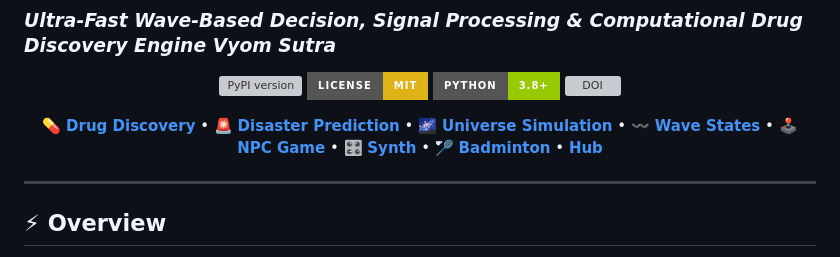
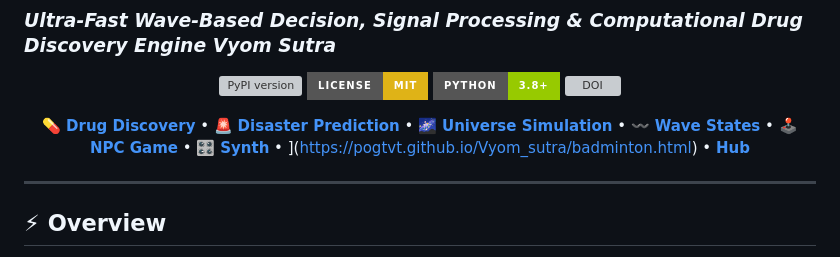
Before and after one commit to pogtvt/Vyom_sutra, a Markdown page: README.md, the part around the change. Drawn GitHub-style; badges without logos; grey boxes are pictures that could not be loaded.

```diff
--- a/README.md
+++ b/README.md
@@ -9,7 +9,7 @@ content = """# 🚀 Vyom Sutra
 [![Python 3.8+](https://img.shields.io/badge/python-3.8+-green.svg?style=for-the-badge)](https://www.python.org/)
 [![DOI](https://img.shields.io/badge/DOI-10.5281%2Fzenodo.22247703-blueviolet.svg?style=for-the-badge)](https://doi.org/10.5281/zenodo.22247703)
 
-[💊 **Drug Discovery**](https://pogtvt.github.io/Vyom_sutra/drug_discovery.html) • [🚨 **Disaster Prediction**](https://pogtvt.github.io/Vyom_sutra/Disaster_prediction/Disaster_prediction.html) • [🌌 **Universe Simulation**](https://github.com/pogtvt/Vyom_sutra/blob/main/universe_simulation.html) • [〰️ **Wave States**](https://pogtvt.github.io/Vyom_sutra/wave_states.html) • [🕹️ **NPC Game**](https://pogtvt.github.io/Vyom_sutra/fast_decision_npc_game.html) • [🎛️ **Synth**](https://pogtvt.github.io/Vyom_sutra/synth.html) • [🏸 **Badminton**](https://pogtvt.github.io/Vyom_sutra/badminton.html) • [ **Hub**](https://pogtvt.github.io/Vyom_sutra/index.html)
+[💊 **Drug Discovery**](https://pogtvt.github.io/Vyom_sutra/drug_discovery.html) • [🚨 **Disaster Prediction**](https://pogtvt.github.io/Vyom_sutra/Disaster_prediction/Disaster_prediction.html) • [🌌 **Universe Simulation**](https://github.com/pogtvt/Vyom_sutra/blob/main/universe_simulation.html) • [〰️ **Wave States**](https://pogtvt.github.io/Vyom_sutra/wave_states.html) • [🕹️ **NPC Game**](https://pogtvt.github.io/Vyom_sutra/fast_decision_npc_game.html) • [🎛️ **Synth**](https://pogtvt.github.io/Vyom_sutra/synth.html) • ](https://pogtvt.github.io/Vyom_sutra/badminton.html) • [ **Hub**](https://pogtvt.github.io/Vyom_sutra/index.html)
 
 </div>
 
```
